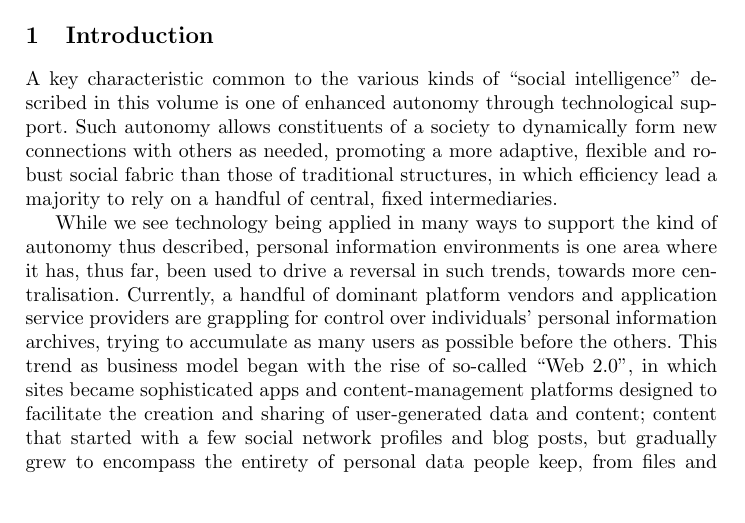
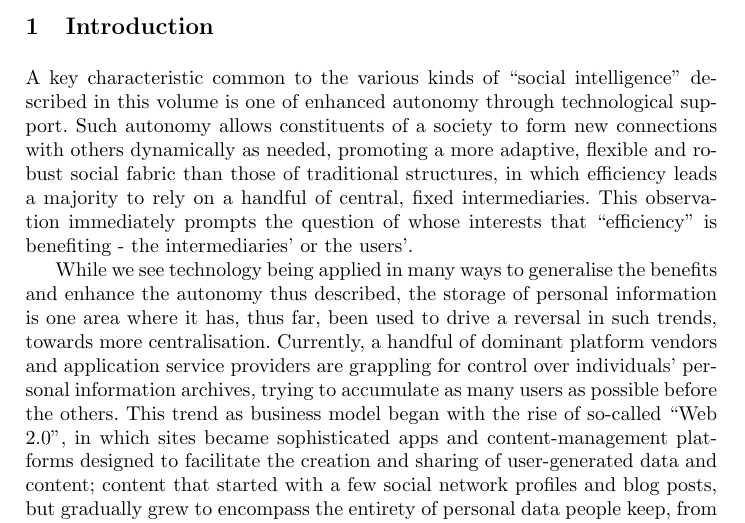
Before and after one commit to sociam/social-intelligence-pds, a LaTeX thesis (pds.tex): part of page 1 of 12, cut so that both start at the same text, the shorter picture padded with empty space. Compiled offline with pdfLaTeX.

Commit message:
Update pds.tex

```diff
--- a/pds.tex
+++ b/pds.tex
@@ -16,9 +15,9 @@
 
 \section{Introduction}
 
-A key characteristic common to the various kinds of ``social intelligence'' described in this volume is one of enhanced autonomy through technological support.  Such autonomy allows constituents of a society to dynamically form new connections with others as needed, promoting a more adaptive, flexible and robust social fabric than those of traditional structures, in which efficiency lead a majority to rely on a handful of central, fixed intermediaries.
+A key characteristic common to the various kinds of ``social intelligence'' described in this volume is one of enhanced autonomy through technological support.  Such autonomy allows constituents of a society to form new connections with others dynamically as needed, promoting a more adaptive, flexible and robust social fabric than those of traditional structures, in which efficiency leads a majority to rely on a handful of central, fixed intermediaries. This observation immediately prompts the question of whose interests that ``efficiency'' is benefiting - the intermediaries' or the users'.
 
-While we see technology being applied in many ways to support the kind of autonomy thus described, personal information environments is one area where it has, thus far, been used to drive a reversal in such trends, towards more centralisation. Currently, a handful of dominant platform vendors and application service providers are grappling for control over individuals' personal information archives, trying to accumulate as many users as possible before the others. This trend as business model began with the rise of so-called ``Web 2.0'', in which sites became sophisticated apps and content-management platforms designed to facilitate the creation and sharing of user-generated data and content; content that started with a few social network profiles and blog posts, but gradually grew to encompass the entirety of personal data people keep, from files and documents to film and music archives. Thus began a migration of personal digital artefacts off the individually-administered personal computers into various information spaces of the web.  The assimilation of personal data off personal digital devices has accelerated particularly recently, as Web application and service providers have started to create deep integrations with personal computing devices with examples such as Facebook Home\cite{facebook}, Windows Skydrive\cite{skydrive} and Apple's iCloud\cite{icloud}, respectively. Such services have extended the reach of Web services into the intimate digital spaces of one's personal digital devices, offering backup and management services for these private data collections as well.
+While we see technology being applied in many ways to generalise the benefits and enhance the autonomy thus described, the storage of personal information is one area where it has, thus far, been used to drive a reversal in such trends, towards more centralisation. Currently, a handful of dominant platform vendors and application service providers are grappling for control over individuals' personal information archives, trying to accumulate as many users as possible before the others. This trend as business model began with the rise of so-called ``Web 2.0'', in which sites became sophisticated apps and content-management platforms designed to facilitate the creation and sharing of user-generated data and content; content that started with a few social network profiles and blog posts, but gradually grew to encompass the entirety of personal data people keep, from files and documents to film and music archives. Thus began a migration of personal digital artefacts off the individually-administered personal computers into various information spaces of the web.  The assimilation of personal data off personal digital devices has accelerated particularly recently, as Web application and service providers have started to create deep integrations with personal computing devices with examples such as Facebook Home\cite{facebook}, Windows Skydrive\cite{skydrive} and Apple's iCloud\cite{icloud}, respectively. Such services have extended the reach of Web services into the intimate digital spaces of one's personal digital devices, offering backup and management services for these private data collections as well.
 
 What are the implications of this centralisation?  Although the ultimate, long-term implications of this shift are not yet fully understood, several immediate consequences are apparent. Fundamentally, the delegation of responsibility of managing one's personal information to third party service providers necessitates relinquishing control over various aspects of how these data are handled and controlled, ranging from how they are stored and represented, to how (and when) they can be accessed, as well as to whom access is granted.  When such third party delegation is done in the context of the increasingly pervasive business model of deriving sustaining revenue directly from these data themselves (through targeted advertising or licensing to third parties), platforms are essentially incentivised to collect from as many individuals as possible, and to create an experience or mechanism that further retains them as long as possible.
 
```
Also changed, not shown: pds.tex (1 more changed lines).
